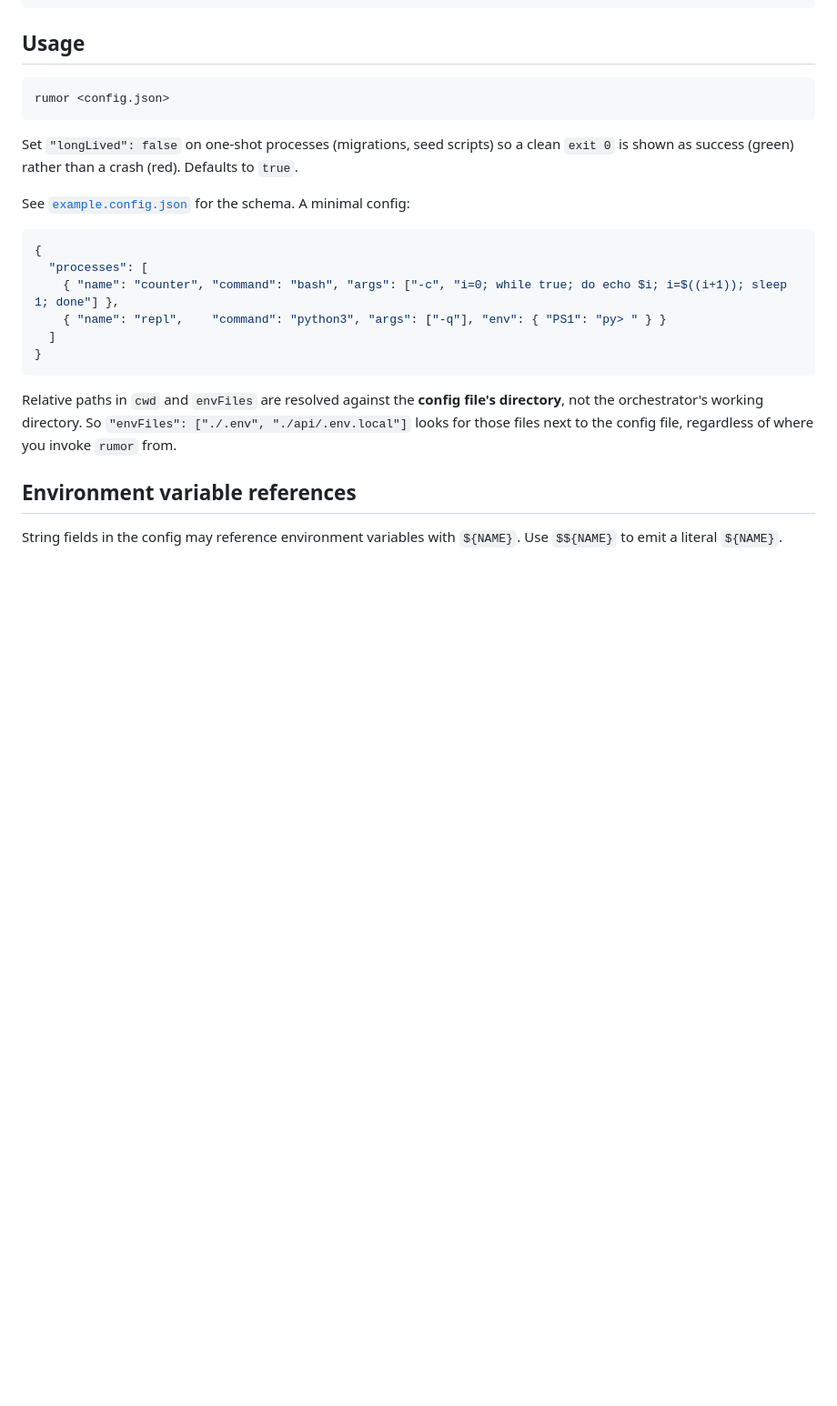
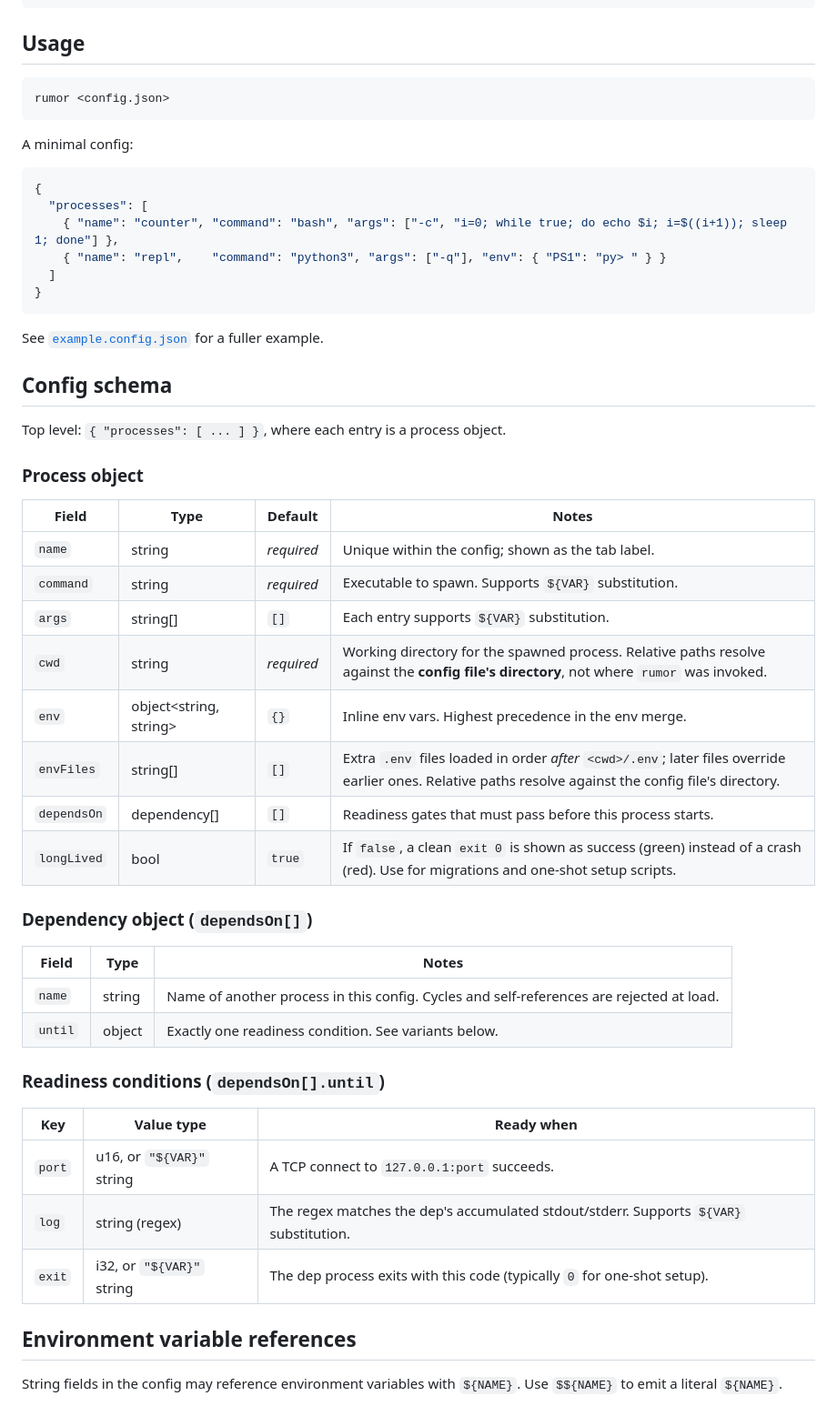
Before and after one commit to ornitech/rumor, a Markdown page: README.md, the part around the change. Shown at 91% size. GitHub-like rendering; blank space fills up the shorter version.

Commit message:
docs: add config schema tables to README

````diff
--- a/README.md
+++ b/README.md
@@ -17,11 +17,7 @@ brew install rumor
 rumor <config.json>
 ```
 
-Set `"longLived": false` on one-shot processes (migrations, seed scripts) so a
-clean `exit 0` is shown as success (green) rather than a crash (red). Defaults
-to `true`.
-
-See [`example.config.json`](example.config.json) for the schema. A minimal config:
+A minimal config:
 
 ```json
 {
@@ -32,7 +28,39 @@ See [`example.config.json`](example.config.json) for the schema. A minimal confi
 }
 ```
 
-Relative paths in `cwd` and `envFiles` are resolved against the **config file's directory**, not the orchestrator's working directory. So `"envFiles": ["./.env", "./api/.env.local"]` looks for those files next to the config file, regardless of where you invoke `rumor` from.
+See [`example.config.json`](example.config.json) for a fuller example.
+
+## Config schema
+
+Top level: `{ "processes": [ ... ] }`, where each entry is a process object.
+
+### Process object
+
+| Field | Type | Default | Notes |
+| --- | --- | --- | --- |
+| `name` | string | *required* | Unique within the config; shown as the tab label. |
+| `command` | string | *required* | Executable to spawn. Supports `${VAR}` substitution. |
+| `args` | string[] | `[]` | Each entry supports `${VAR}` substitution. |
+| `cwd` | string | *required* | Working directory for the spawned process. Relative paths resolve against the **config file's directory**, not where `rumor` was invoked. |
+| `env` | object&lt;string, string&gt; | `{}` | Inline env vars. Highest precedence in the env merge. |
+| `envFiles` | string[] | `[]` | Extra `.env` files loaded in order *after* `<cwd>/.env`; later files override earlier ones. Relative paths resolve against the config file's directory. |
+| `dependsOn` | dependency[] | `[]` | Readiness gates that must pass before this process starts. |
+| `longLived` | bool | `true` | If `false`, a clean `exit 0` is shown as success (green) instead of a crash (red). Use for migrations and one-shot setup scripts. |
+
+### Dependency object (`dependsOn[]`)
+
+| Field | Type | Notes |
+| --- | --- | --- |
+| `name` | string | Name of another process in this config. Cycles and self-references are rejected at load. |
+| `until` | object | Exactly one readiness condition. See variants below. |
+
+### Readiness conditions (`dependsOn[].until`)
+
+| Key | Value type | Ready when |
+| --- | --- | --- |
+| `port` | u16, or `"${VAR}"` string | A TCP connect to `127.0.0.1:port` succeeds. |
+| `log` | string (regex) | The regex matches the dep's accumulated stdout/stderr. Supports `${VAR}` substitution. |
+| `exit` | i32, or `"${VAR}"` string | The dep process exits with this code (typically `0` for one-shot setup). |
 
 ## Environment variable references
 
````
